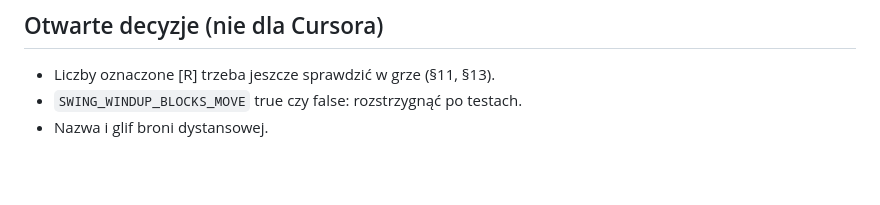
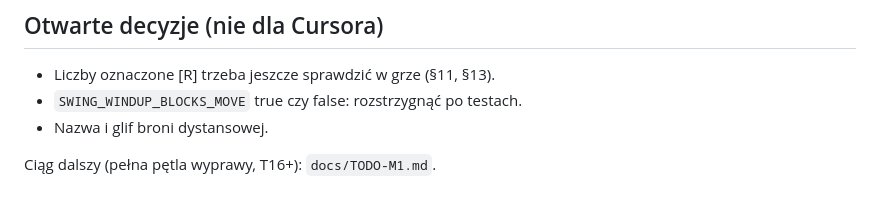
Before and after one commit to ziemniaczkisasuper/gra, a Markdown page: docs/TODO.md, the part around the change. Rendered like a GitHub page; blank space fills up the shorter version.

Commit message:
docs: TODO-M1 (pełna pętla wyprawy)

```diff
--- a/docs/TODO.md
+++ b/docs/TODO.md
@@ -36,3 +36,5 @@ Numery linii są z commita 2963c22 i mogą się przesunąć. Szukaj po nazwie sy
 - Liczby oznaczone [R] trzeba jeszcze sprawdzić w grze (§11, §13).
 - `SWING_WINDUP_BLOCKS_MOVE` true czy false: rozstrzygnąć po testach.
 - Nazwa i glif broni dystansowej.
+
+Ciąg dalszy (pełna pętla wyprawy, T16+): `docs/TODO-M1.md`.
```
Also changed, not shown: docs/TODO-M1.md (added, +63 -0 lines).
